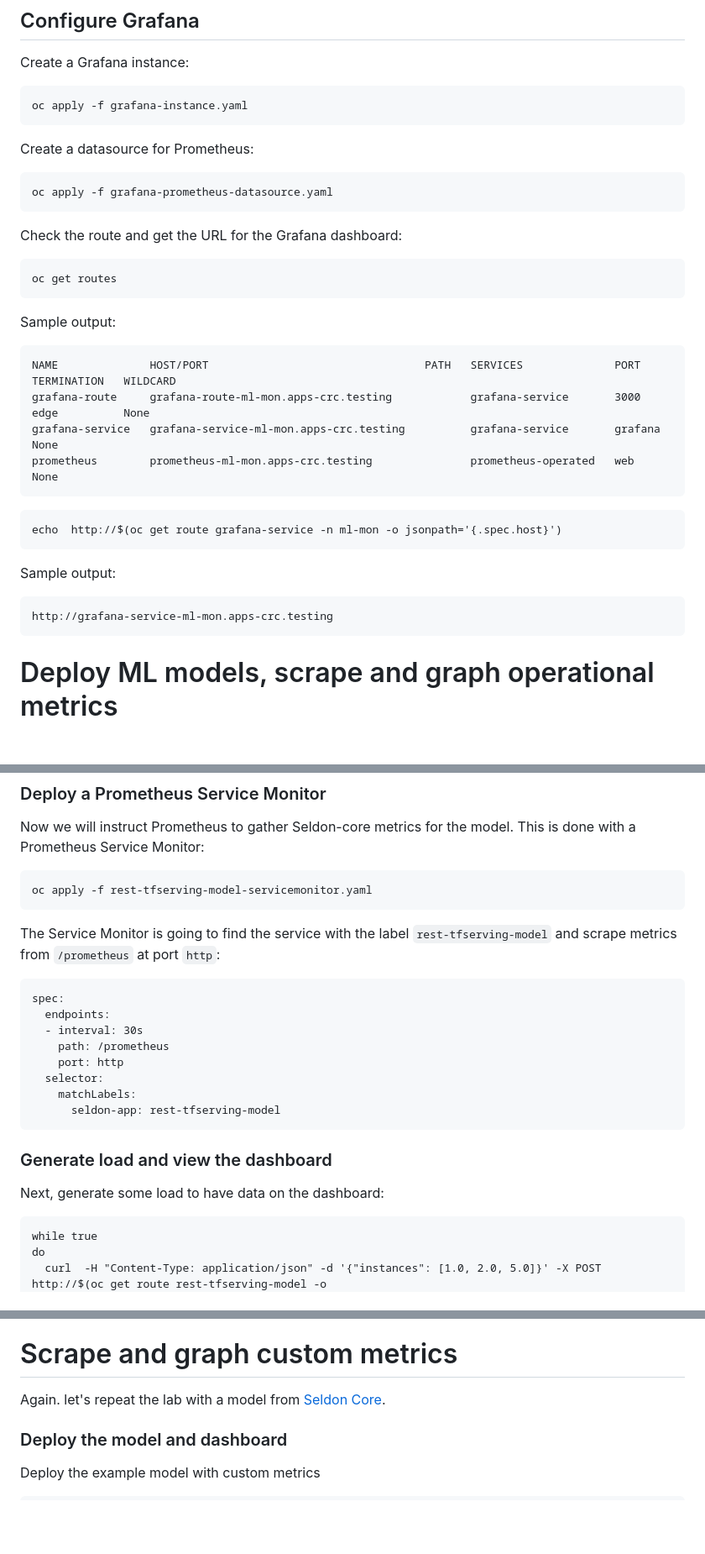
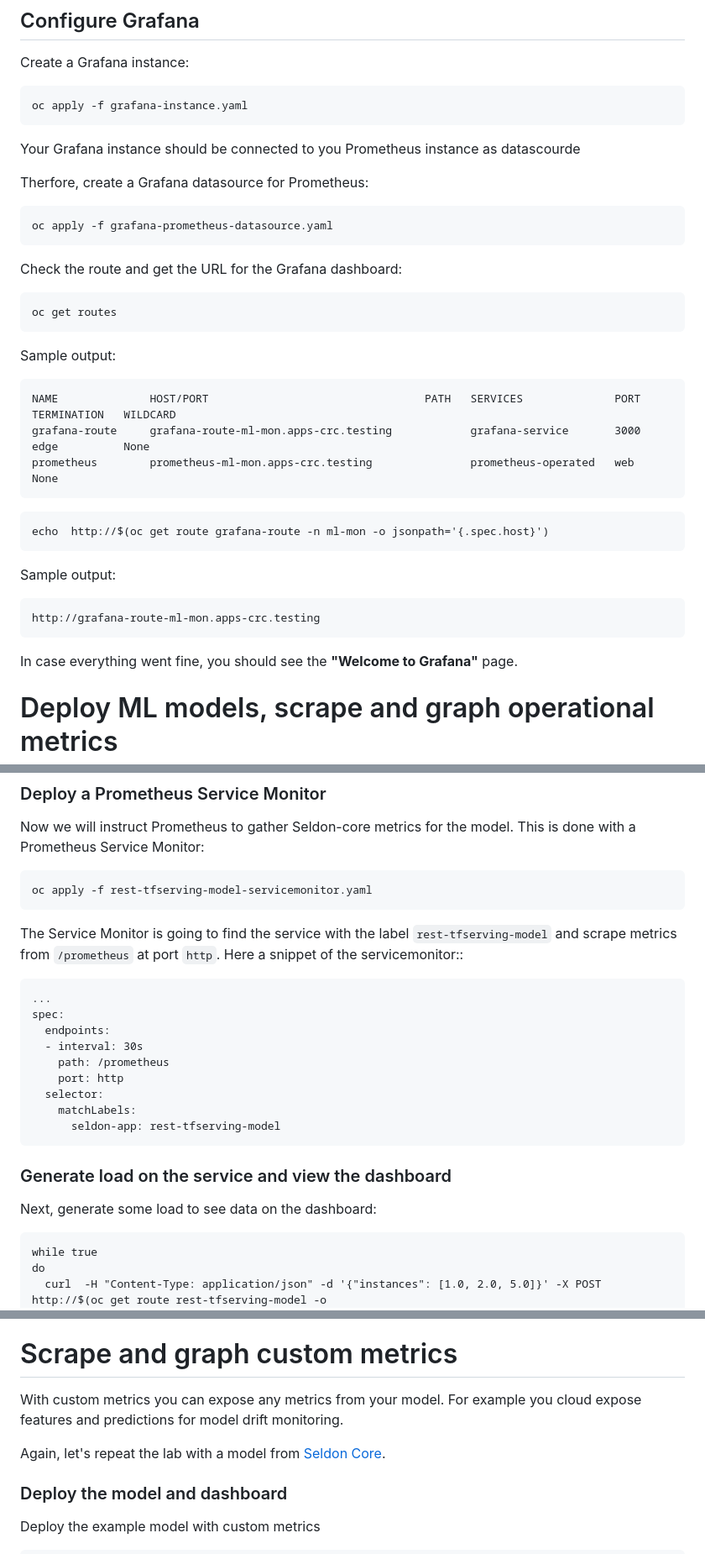
Before and after one commit to stefan-bergstein/openshift-tutorials, a Markdown page: ml-monitoring/ml-monitoring.md, 3 parts joined by grey strips. Shown: that part at 84% size. Rendered like a GitHub page; blank space fills up the shorter version.

````diff
--- a/ml-monitoring/ml-monitoring.md
+++ b/ml-monitoring/ml-monitoring.md
@@ -48,8 +73,9 @@ Create a Grafana instance:
 oc apply -f grafana-instance.yaml
 ```
 
+Your Grafana instance should be connected to you Prometheus instance as datascourde
 
-Create a datasource for Prometheus:
+Therfore, create a Grafana datasource for Prometheus:
 
 ```
 oc apply -f grafana-prometheus-datasource.yaml
@@ -66,19 +92,20 @@ Sample output:
 ```Generate load and view the dashboard
 NAME              HOST/PORT                                 PATH   SERVICES              PORT      TERMINATION   WILDCARD
 grafana-route     grafana-route-ml-mon.apps-crc.testing            grafana-service       3000      edge          None
-grafana-service   grafana-service-ml-mon.apps-crc.testing          grafana-service       grafana                 None
 prometheus        prometheus-ml-mon.apps-crc.testing               prometheus-operated   web                     None
 ```
 
 ```
-echo  http://$(oc get route grafana-service -n ml-mon -o jsonpath='{.spec.host}')
+echo  http://$(oc get route grafana-route -n ml-mon -o jsonpath='{.spec.host}')
 ```
 
 Sample output:
 
 ```
-http://grafana-service-ml-mon.apps-crc.testing
+http://grafana-route-ml-mon.apps-crc.testing
 ```
+
+In case everything went fine, you should see the **"Welcome to Grafana"** page.
 
 
 # Deploy ML models, scrape and graph operational metrics
@@ -242,9 +274,10 @@ Now we will instruct Prometheus to gather Seldon-core metrics for the model. Thi
 oc apply -f rest-tfserving-model-servicemonitor.yaml
 ```
 
-The Service Monitor is going to find the service with the label ```rest-tfserving-model``` and scrape metrics from ```/prometheus``` at port ```http```:
+The Service Monitor is going to find the service with the label ```rest-tfserving-model``` and scrape metrics from ```/prometheus``` at port ```http```. Here a snippet of the servicemonitor::
 
 ```
+...
 spec:
   endpoints:
   - interval: 30s
@@ -255,9 +288,9 @@ spec:
       seldon-app: rest-tfserving-model
 ```
 
-### Generate load and view the dashboard
+### Generate load on the service and view the dashboard
 
-Next, generate some load to have data on the dashboard:
+Next, generate some load to see data on the dashboard:
 ```
 while true
 do
@@ -271,7 +304,9 @@ The Grafana Prediction Analytics dashboard will start showing the Tensorflow dat
 
 # Scrape and graph custom metrics
 
-Again. let's repeat the lab with a model from [Seldon Core](https://github.com/SeldonIO/seldon-core/blob/v1.2.2/examples/models/custom_metrics/model_rest.yaml).
+With custom metrics you can expose any metrics from your model. For example you cloud expose features and predictions for model drift monitoring.
+
+Again, let's repeat the lab with a model from [Seldon Core](https://github.com/SeldonIO/seldon-core/blob/v1.2.2/examples/models/custom_metrics/model_rest.yaml).
 
 ### Deploy the model and dashboard
 
````
Also changed, not shown: other parts of ml-monitoring/ml-monitoring.md (+53 -21 lines), ml-monitoring/images/operators.png (added).
